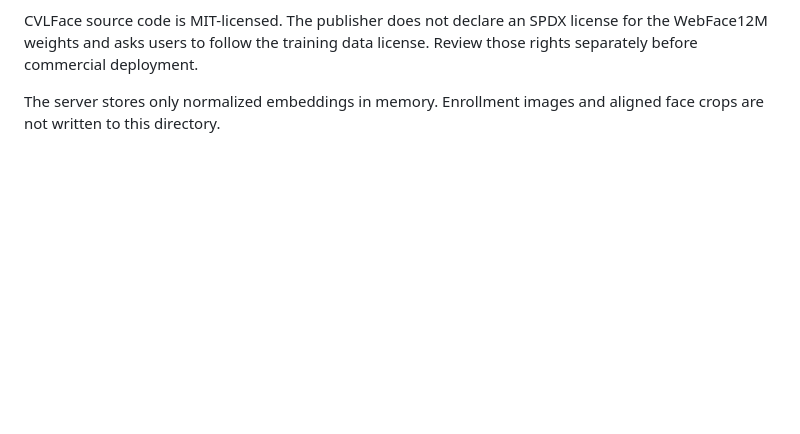
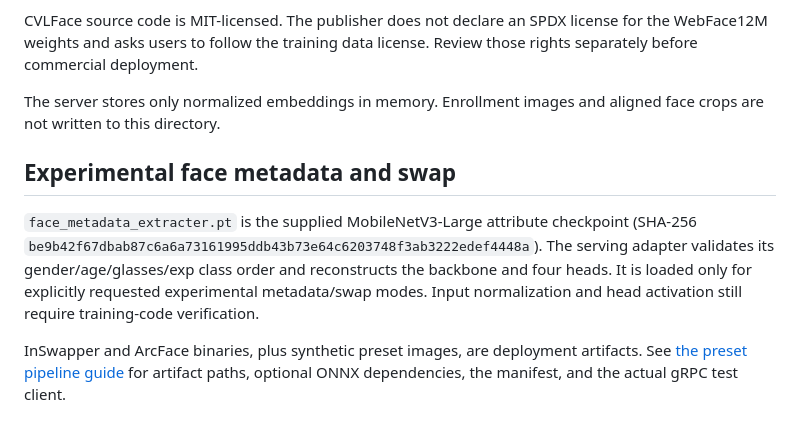
Before and after one commit to team-framework/innolive-ai, a Markdown page: models/README.md, the part around the change. Drawn GitHub-style; blank space fills up the shorter version.

```diff
--- a/models/README.md
+++ b/models/README.md
@@ -52,3 +52,16 @@ license. Review those rights separately before commercial deployment.
 
 The server stores only normalized embeddings in memory. Enrollment images and
 aligned face crops are not written to this directory.
+
+## Experimental face metadata and swap
+
+`face_metadata_extracter.pt` is the supplied MobileNetV3-Large attribute checkpoint
+(SHA-256 `be9b42f67dbab87c6a6a73161995ddb43b73e64c6203748f3ab3222edef4448a`).
+The serving adapter validates its gender/age/glasses/exp class order and reconstructs
+the backbone and four heads. It is loaded only for explicitly requested experimental
+metadata/swap modes. Input normalization and head activation still require training-code
+verification.
+
+InSwapper and ArcFace binaries, plus synthetic preset images, are deployment artifacts.
+See [the preset pipeline guide](../docs/face-preset-anonymization.md) for artifact paths,
+optional ONNX dependencies, the manifest, and the actual gRPC test client.
```
Also changed, not shown: README.md (+16 -0 lines), docs/face-preset-anonymization.md (added, +234 -0 lines).
